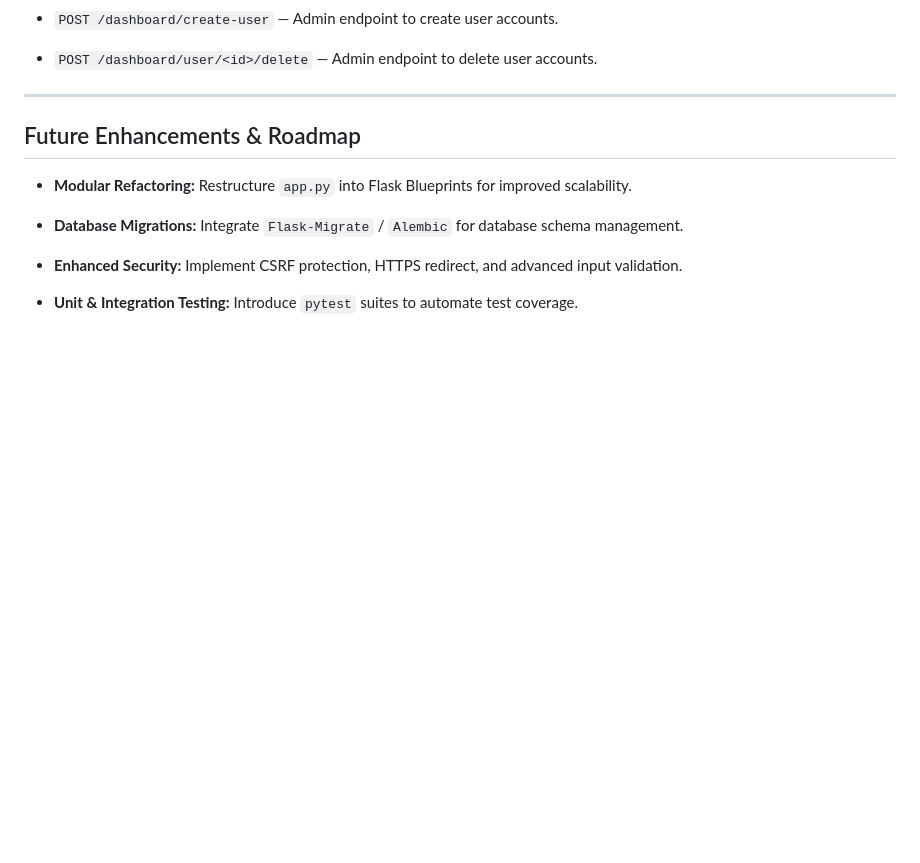
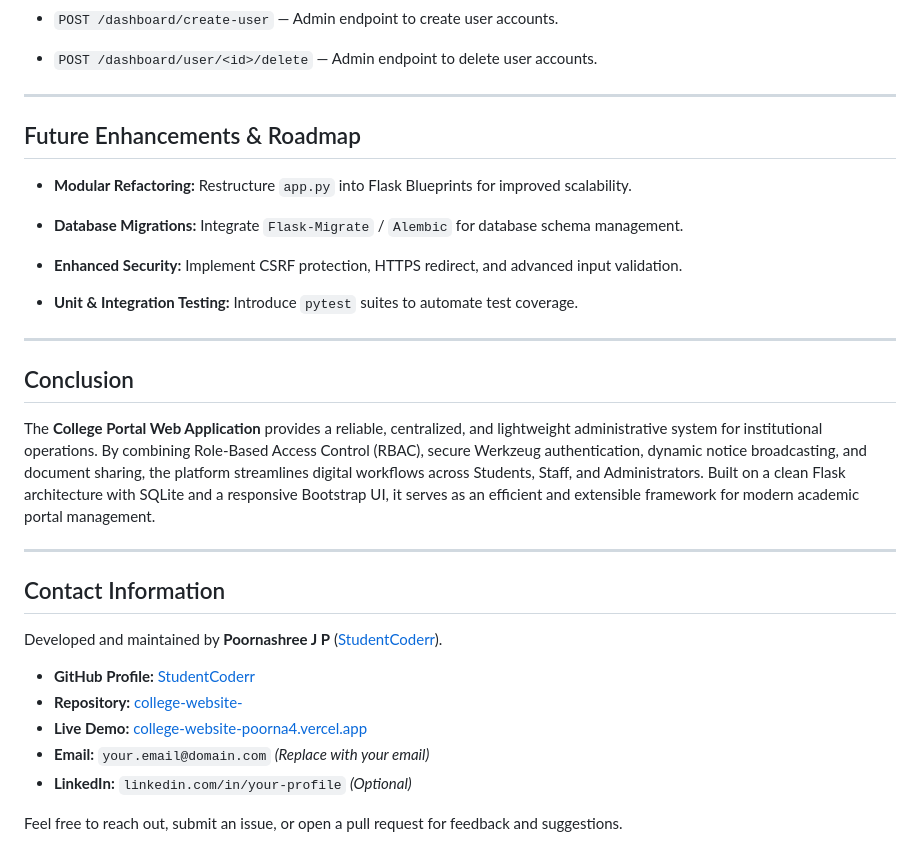
Before and after one commit to StudentCoderr/college-website-, a Markdown page: README.md, the part around the change. Rendered like a GitHub page; blank space fills up the shorter version.

Commit message:
Enhance README with conclusion and contact details
Added conclusion and contact information sections to README.

```diff
--- a/README.md
+++ b/README.md
@@ -205,3 +205,23 @@ http://localhost:8000/
 * **Enhanced Security:** Implement CSRF protection, HTTPS redirect, and advanced input validation.
 
 * **Unit & Integration Testing:** Introduce `pytest` suites to automate test coverage.
+
+---
+
+## Conclusion
+
+The **College Portal Web Application** provides a reliable, centralized, and lightweight administrative system for institutional operations. By combining Role-Based Access Control (RBAC), secure Werkzeug authentication, dynamic notice broadcasting, and document sharing, the platform streamlines digital workflows across Students, Staff, and Administrators. Built on a clean Flask architecture with SQLite and a responsive Bootstrap UI, it serves as an efficient and extensible framework for modern academic portal management.
+
+---
+
+## Contact Information
+
+Developed and maintained by **Poornashree J P** ([StudentCoderr](https://github.com/StudentCoderr)).
+
+* **GitHub Profile:** [StudentCoderr](https://github.com/StudentCoderr)
+* **Repository:** [college-website-](https://github.com/StudentCoderr/college-website-)
+* **Live Demo:** [college-website-poorna4.vercel.app](https://college-website-poorna4.vercel.app)
+* **Email:** `your.email@domain.com` *(Replace with your email)*
+* **LinkedIn:** `linkedin.com/in/your-profile` *(Optional)*
+
+Feel free to reach out, submit an issue, or open a pull request for feedback and suggestions.
```
